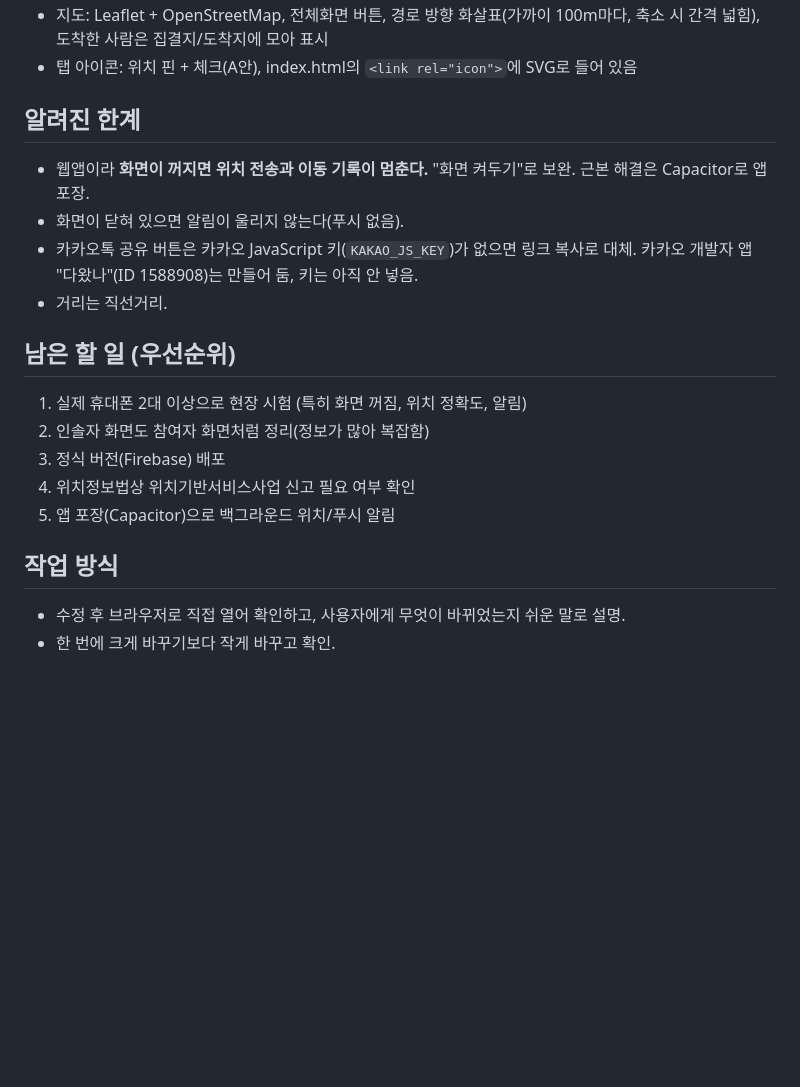
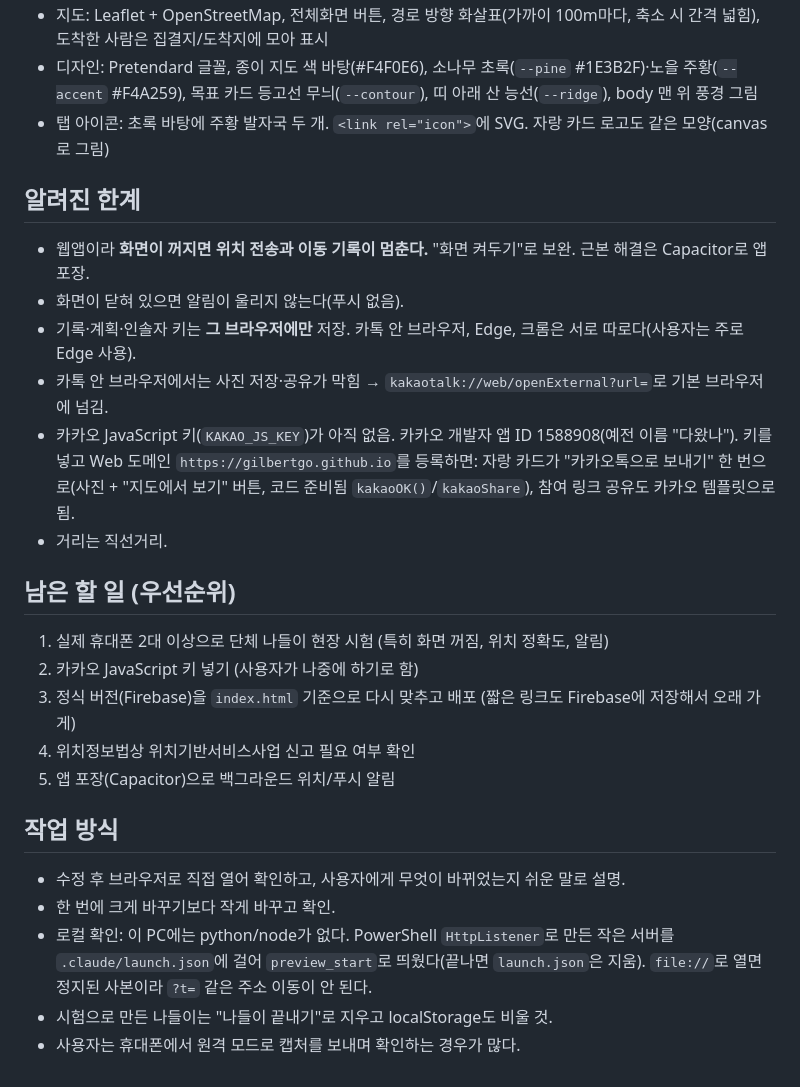
Before and after one commit to GilbertGo/allhere, a Markdown page: CLAUDE.md, the part around one of its changes. Rendered like a GitHub page; blank space fills up the shorter version.

```diff
--- a/CLAUDE.md
+++ b/CLAUDE.md
@@ -34,19 +44,25 @@
 - 지도: Leaflet + OpenStreetMap, 전체화면 버튼, 경로 방향 화살표(가까이 100m마다, 축소 시 간격 넓힘), 도착한 사람은 집결지/도착지에 모아 표시
-- 탭 아이콘: 위치 핀 + 체크(A안), index.html의 `<link rel="icon">`에 SVG로 들어 있음
+- 디자인: Pretendard 글꼴, 종이 지도 색 바탕(#F4F0E6), 소나무 초록(`--pine` #1E3B2F)·노을 주황(`--accent` #F4A259), 목표 카드 등고선 무늬(`--contour`), 띠 아래 산 능선(`--ridge`), body 맨 위 풍경 그림
+- 탭 아이콘: 초록 바탕에 주황 발자국 두 개. `<link rel="icon">`에 SVG. 자랑 카드 로고도 같은 모양(canvas로 그림)
 
 ## 알려진 한계
 - 웹앱이라 **화면이 꺼지면 위치 전송과 이동 기록이 멈춘다.** "화면 켜두기"로 보완. 근본 해결은 Capacitor로 앱 포장.
 - 화면이 닫혀 있으면 알림이 울리지 않는다(푸시 없음).
-- 카카오톡 공유 버튼은 카카오 JavaScript 키(`KAKAO_JS_KEY`)가 없으면 링크 복사로 대체. 카카오 개발자 앱 "다왔나"(ID 1588908)는 만들어 둠, 키는 아직 안 넣음.
+- 기록·계획·인솔자 키는 **그 브라우저에만** 저장. 카톡 안 브라우저, Edge, 크롬은 서로 따로다(사용자는 주로 Edge 사용).
+- 카톡 안 브라우저에서는 사진 저장·공유가 막힘 → `kakaotalk://web/openExternal?url=`로 기본 브라우저에 넘김.
+- 카카오 JavaScript 키(`KAKAO_JS_KEY`)가 아직 없음. 카카오 개발자 앱 ID 1588908(예전 이름 "다왔나"). 키를 넣고 Web 도메인 `https://gilbertgo.github.io`를 등록하면: 자랑 카드가 "카카오톡으로 보내기" 한 번으로(사진 + "지도에서 보기" 버튼, 코드 준비됨 `kakaoOK()`/`kakaoShare`), 참여 링크 공유도 카카오 템플릿으로 됨.
 - 거리는 직선거리.
 
 ## 남은 할 일 (우선순위)
-1. 실제 휴대폰 2대 이상으로 현장 시험 (특히 화면 꺼짐, 위치 정확도, 알림)
-2. 인솔자 화면도 참여자 화면처럼 정리(정보가 많아 복잡함)
-3. 정식 버전(Firebase) 배포
+1. 실제 휴대폰 2대 이상으로 단체 나들이 현장 시험 (특히 화면 꺼짐, 위치 정확도, 알림)
+2. 카카오 JavaScript 키 넣기 (사용자가 나중에 하기로 함)
+3. 정식 버전(Firebase)을 `index.html` 기준으로 다시 맞추고 배포 (짧은 링크도 Firebase에 저장해서 오래 가게)
 4. 위치정보법상 위치기반서비스사업 신고 필요 여부 확인
 5. 앱 포장(Capacitor)으로 백그라운드 위치/푸시 알림
 
 ## 작업 방식
 - 수정 후 브라우저로 직접 열어 확인하고, 사용자에게 무엇이 바뀌었는지 쉬운 말로 설명.
 - 한 번에 크게 바꾸기보다 작게 바꾸고 확인.
+- 로컬 확인: 이 PC에는 python/node가 없다. PowerShell `HttpListener`로 만든 작은 서버를 `.claude/launch.json`에 걸어 `preview_start`로 띄웠다(끝나면 `launch.json`은 지움). `file://`로 열면 정지된 사본이라 `?t=` 같은 주소 이동이 안 된다.
+- 시험으로 만든 나들이는 "나들이 끝내기"로 지우고 localStorage도 비울 것.
+- 사용자는 휴대폰에서 원격 모드로 캡처를 보내며 확인하는 경우가 많다.
```
Also changed, not shown: other parts of CLAUDE.md (+22 -12 lines).
